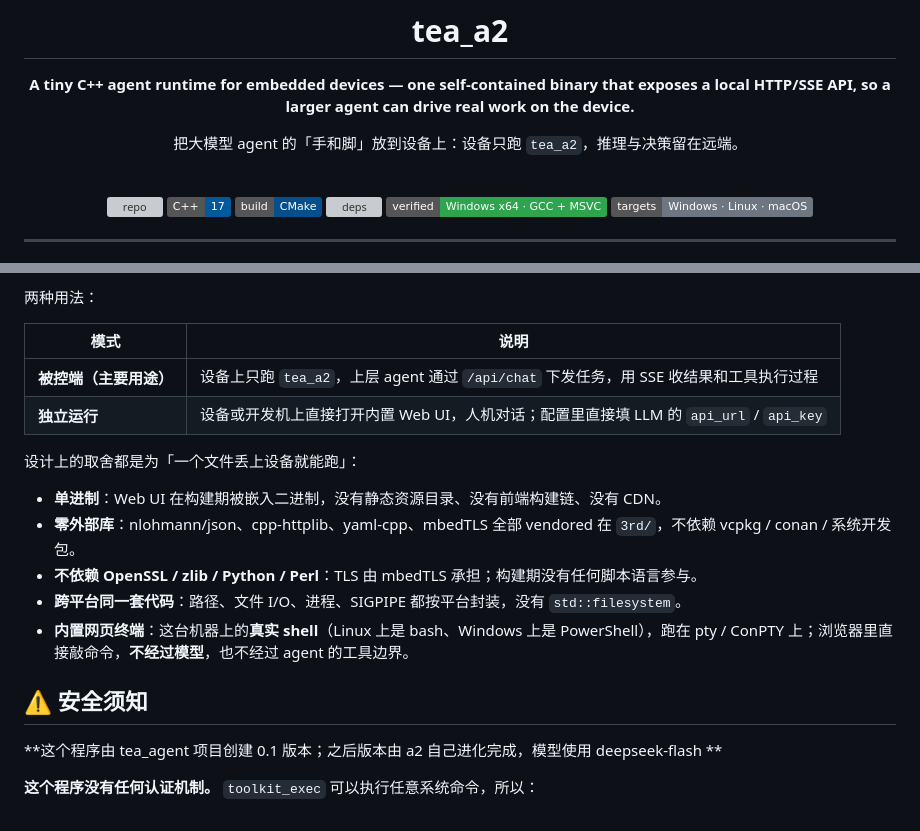
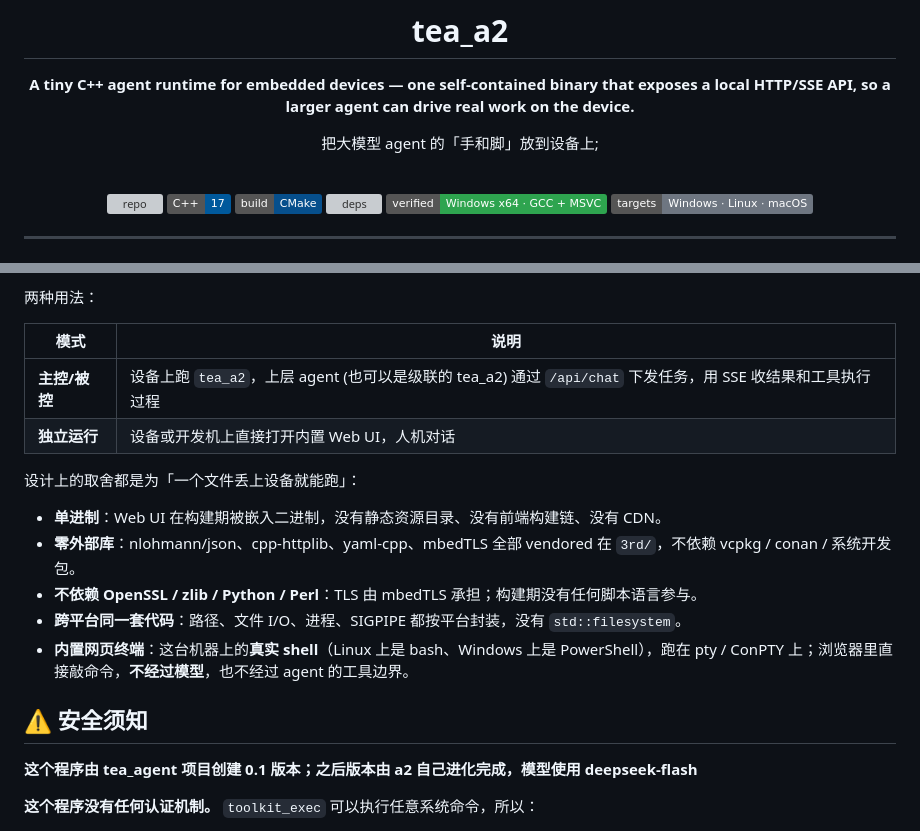
Before and after one commit to sunkwei/tea_a2, a Markdown page: README.md, 2 parts joined by grey strips. GitHub-like rendering; badges without logos; grey boxes are pictures that could not be loaded.

Commit message:
微调 readme

```diff
--- a/README.md
+++ b/README.md
@@ -5,7 +5,7 @@
 **A tiny C++ agent runtime for embedded devices — one self-contained binary that exposes a local
 HTTP/SSE API, so a larger agent can drive real work on the device.**
 
-把大模型 agent 的「手和脚」放到设备上：设备只跑 `tea_a2`，推理与决策留在远端。
+把大模型 agent 的「手和脚」放到设备上;
 
 <br/>
 
@@ -43,8 +43,8 @@ HTTP/SSE API, so a larger agent can drive real work on the device.**
 
 | 模式 | 说明 |
 | --- | --- |
-| **被控端（主要用途）** | 设备上只跑 `tea_a2`，上层 agent 通过 `/api/chat` 下发任务，用 SSE 收结果和工具执行过程 |
-| **独立运行** | 设备或开发机上直接打开内置 Web UI，人机对话；配置里直接填 LLM 的 `api_url` / `api_key` |
+| **主控/被控** | 设备上跑 `tea_a2`，上层 agent (也可以是级联的 tea_a2) 通过 `/api/chat` 下发任务，用 SSE 收结果和工具执行过程 |
+| **独立运行** | 设备或开发机上直接打开内置 Web UI，人机对话 |
 
 设计上的取舍都是为「一个文件丢上设备就能跑」：
 
@@ -56,7 +56,7 @@ HTTP/SSE API, so a larger agent can drive real work on the device.**
   pty / ConPTY 上；浏览器里直接敲命令，**不经过模型**，也不经过 agent 的工具边界。
 ## ⚠️ 安全须知
 
-**这个程序由 tea_agent 项目创建 0.1 版本；之后版本由 a2 自己进化完成，模型使用 deepseek-flash **
+**这个程序由 tea_agent 项目创建 0.1 版本；之后版本由 a2 自己进化完成，模型使用 deepseek-flash**
 
 **这个程序没有任何认证机制。** `toolkit_exec` 可以执行任意系统命令，所以：
 
```
